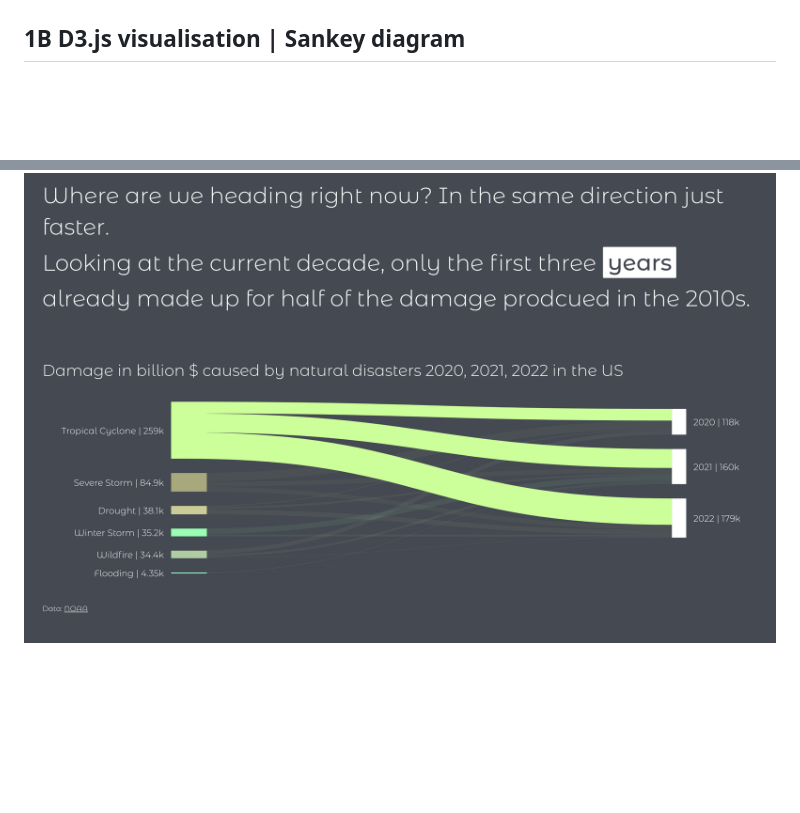
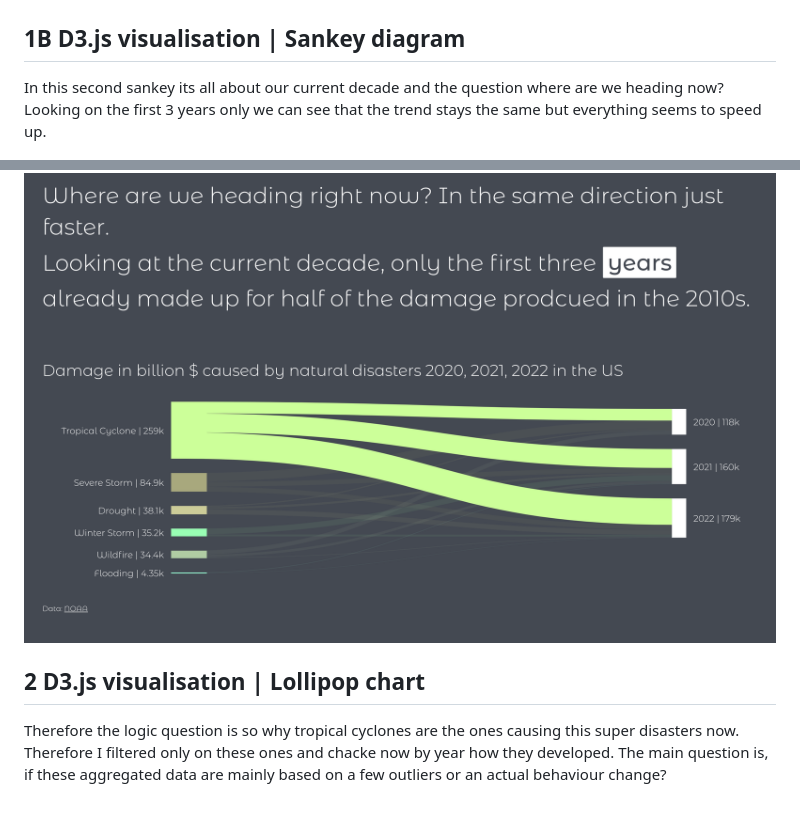
Before and after one commit to sandravizz/Natural-disasters, a Markdown page: README.md, 2 parts joined by grey strips. Drawn GitHub-style; blank space fills up the shorter version.

Commit message:
lollipop chart

```diff
--- a/README.md
+++ b/README.md
@@ -27,4 +27,10 @@ The first step is always to check your data and variable structure as well as ge
 
  ## 1B D3.js visualisation | Sankey diagram
 
+ In this second sankey its all about our current decade and the question where are we heading now? Looking on the first 3 years only we can see that the trend stays the same but everything seems to speed up.
+
 ![Alt text](images/Sankey2.png)
+
+ ## 2 D3.js visualisation | Lollipop chart
+
+Therefore the logic question is so why tropical cyclones are the ones causing this super disasters now. Therefore I filtered only on these ones and chacke now by year how they developed. The main question is, if these aggregated data are mainly based on a few outliers or an actual behaviour change?
```
